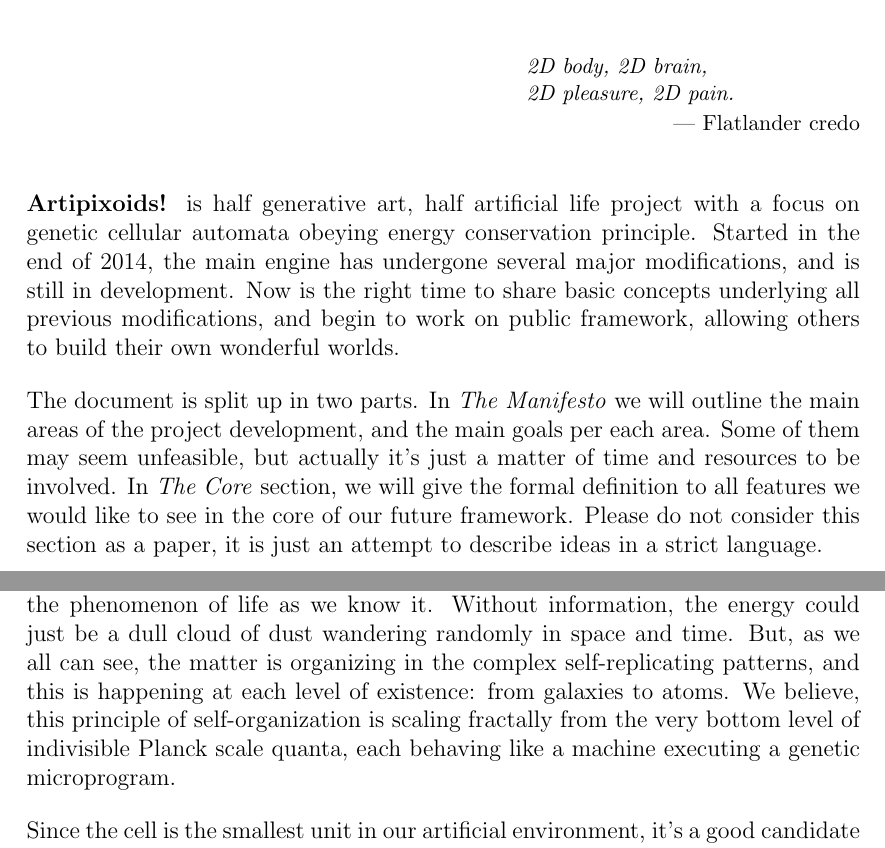
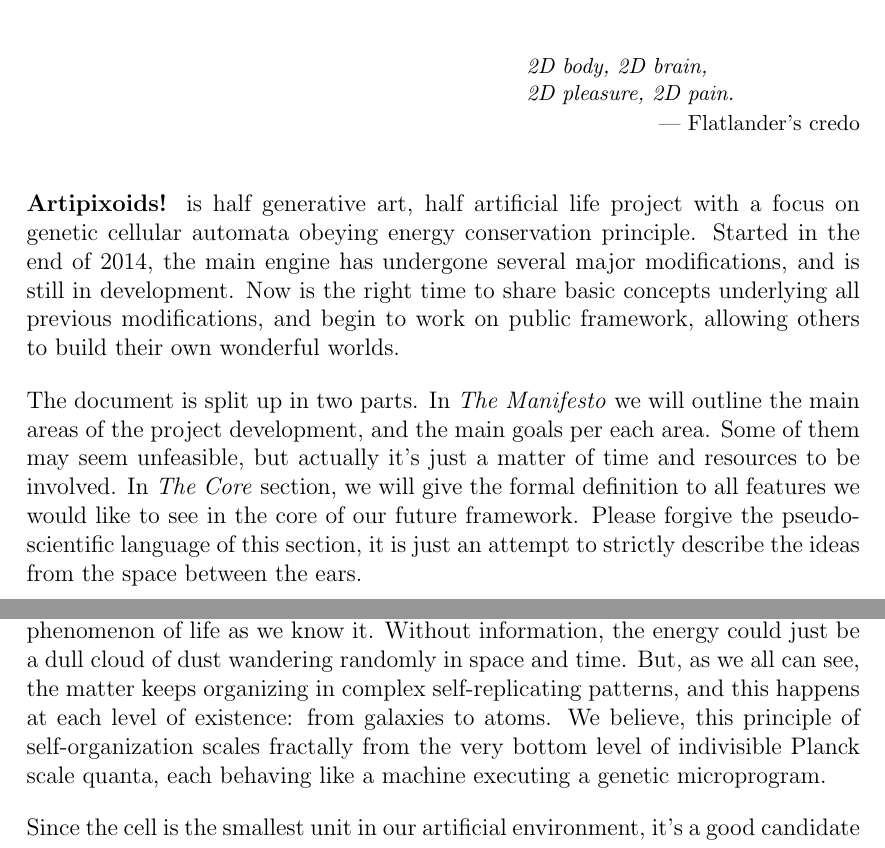
Before and after one commit to a5kin/artipixoids, a LaTeX document (docs/concept/artipixoids_concept.tex): two parts of pages 1 and 15 of 20, joined at a grey line, cut so that both start at the same text. Compiled offline with LaTeX, dvips and Ghostscript.

Commit message:
Small fixes to The Concept are made.

```diff
--- a/docs/concept/artipixoids_concept.tex
+++ b/docs/concept/artipixoids_concept.tex
@@ -30,11 +30,11 @@
   \epigraph{
     \it 2D body, 2D brain,\\
     2D pleasure, 2D pain.
-  }{--- Flatlander credo}
+  }{--- Flatlander's credo}
 
   \textbf{Artipixoids!} is half generative art, half artificial life project with a focus on genetic cellular automata obeying energy conservation principle. Started in the end of 2014, the main engine has undergone several major modifications, and is still in development. Now is the right time to share basic concepts underlying all previous modifications, and begin to work on public framework, allowing others to build their own wonderful worlds.
 
-  The document is split up in two parts. In \textit{The Manifesto} we will outline the main areas of the project development, and the main goals per each area. Some of them may seem unfeasible, but actually it's just a matter of time and resources to be involved. In \textit{The Core} section, we will give the formal definition to all features we would like to see in the core of our future framework. Please do not consider this section as a paper, it is just an attempt to describe ideas in a strict language.
+  The document is split up in two parts. In \textit{The Manifesto} we will outline the main areas of the project development, and the main goals per each area. Some of them may seem unfeasible, but actually it's just a matter of time and resources to be involved. In \textit{The Core} section, we will give the formal definition to all features we would like to see in the core of our future framework. Please forgive the pseudo-scientific language of this section, it is just an attempt to strictly describe the ideas from the space between the ears.
 
   \newpage
   \tableofcontents
@@ -505,7 +505,7 @@
 
   \subsection{Genetic Microprograms}
 
-    As we stated in The Manifesto, informational component is the key aspect to the phenomenon of life as we know it. Without information, the energy could just be a dull cloud of dust wandering randomly in space and time. But, as we all can see, the matter is organizing in the complex self-replicating patterns, and this is happening at each level of existence: from galaxies to atoms. We believe, this principle of self-organization is scaling fractally from the very bottom level of indivisible Planck scale quanta, each behaving like a machine executing a genetic microprogram.
+    As we stated in The Manifesto, informational component is the key aspect to the phenomenon of life as we know it. Without information, the energy could just be a dull cloud of dust wandering randomly in space and time. But, as we all can see, the matter keeps organizing in complex self-replicating patterns, and this happens at each level of existence: from galaxies to atoms. We believe, this principle of self-organization scales fractally from the very bottom level of indivisible Planck scale quanta, each behaving like a machine executing a genetic microprogram.
 
     Since the cell is the smallest unit in our artificial environment, it's a good candidate for microprogram execution. For that, it must have several pre-defined parameters:
     \begin{itemize}
```
Also changed, not shown: docs/concept/artipixoids_concept.pdf.
